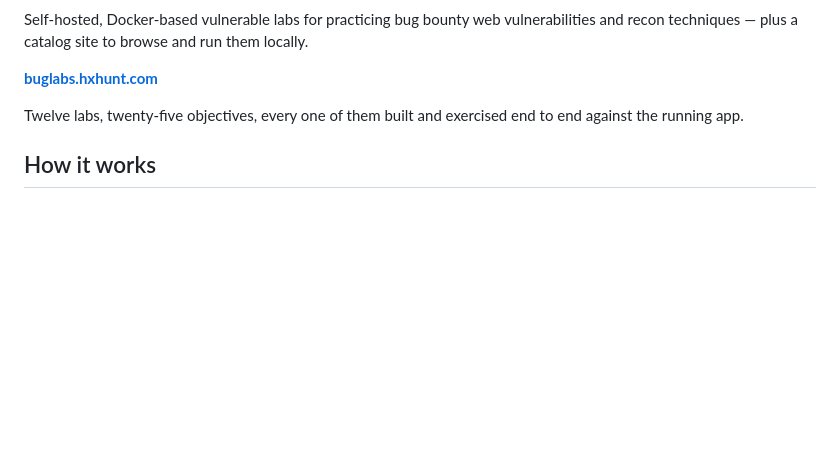
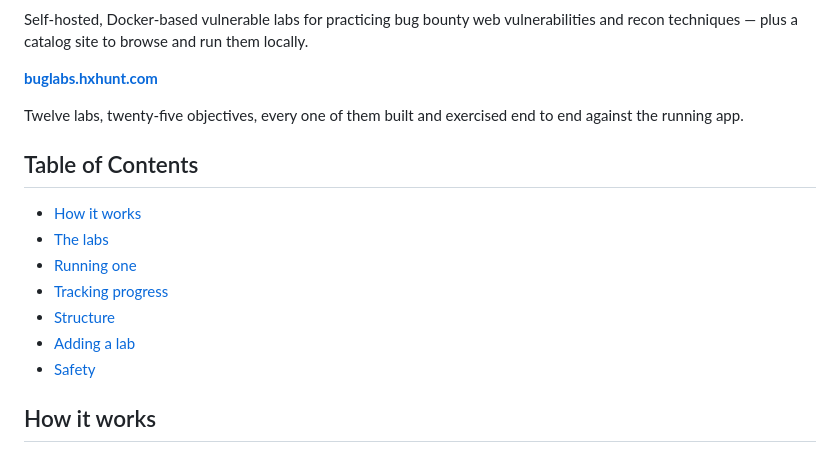
Before and after one commit to G3kSec/HxBugLabs, a Markdown page: README.md, the part around one of its changes. Rendered like a GitHub page; blank space fills up the shorter version.

Commit message:
Add CI badge and table of contents to README, matching HxBugLetter's format
Co-Authored-By: Claude Sonnet 5 <noreply@anthropic.com>

```diff
--- a/README.md
+++ b/README.md
@@ -8,6 +10,16 @@ them locally.
 
 Twelve labs, twenty-five objectives, every one of them built and exercised
 end to end against the running app.
+
+## Table of Contents
+
+- [How it works](#how-it-works)
+- [The labs](#the-labs)
+- [Running one](#running-one)
+- [Tracking progress](#tracking-progress)
+- [Structure](#structure)
+- [Adding a lab](#adding-a-lab)
+- [Safety](#safety)
 
 ## How it works
 
```
Also changed, not shown: other parts of README.md (+2 -0 lines).
